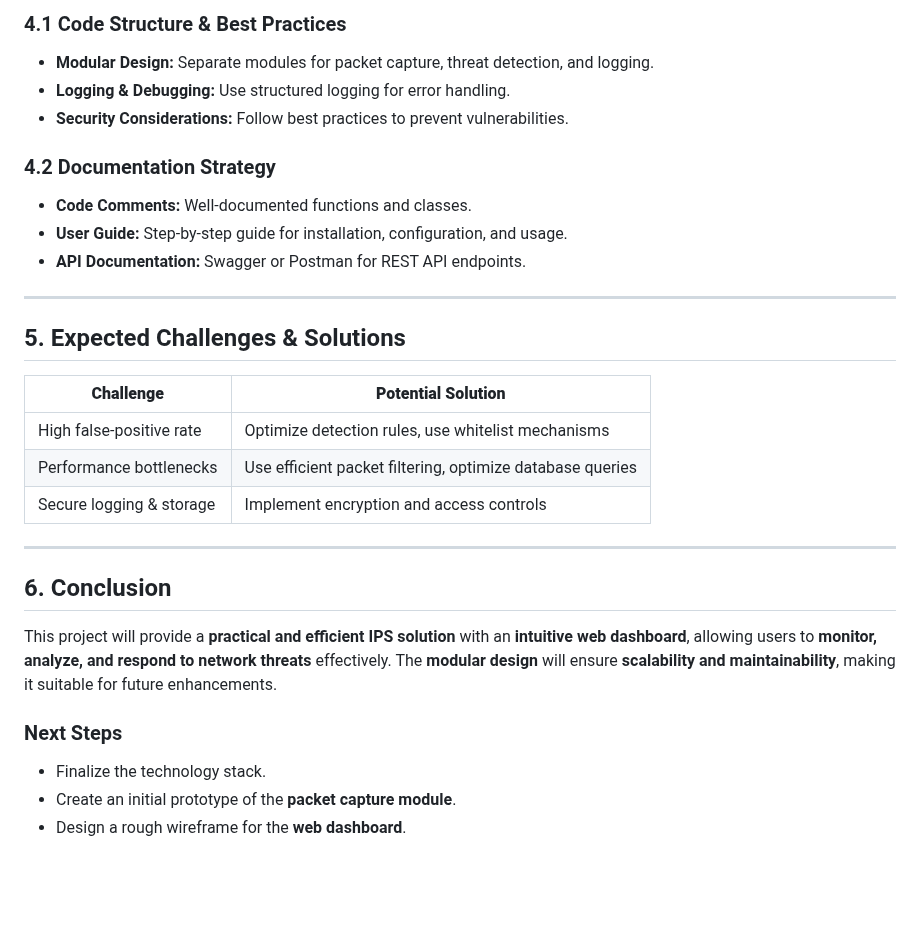
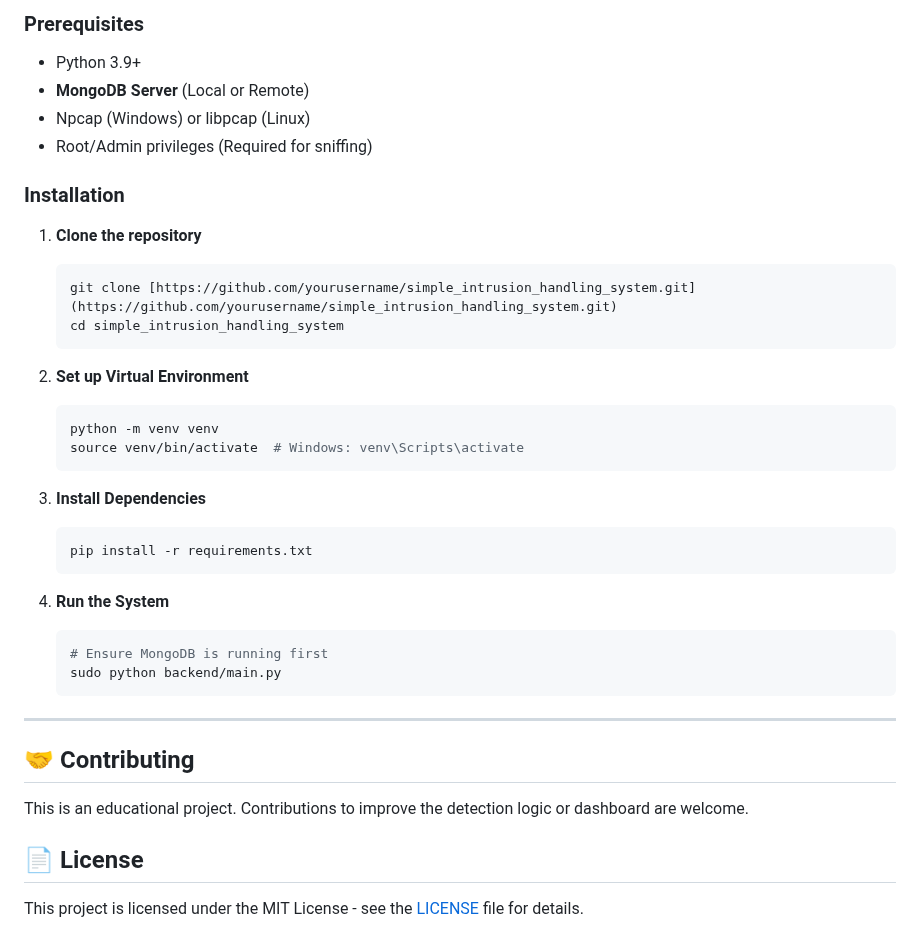
Before and after one commit to NatiG7/simple_intrusion_handling_system, a Markdown page: README.md, the part around one of its changes. GitHub-like rendering; blank space fills up the shorter version.

Commit message:
update: new README markdown

````diff
--- a/README.md
+++ b/README.md
@@ -73,34 +79,41 @@ This project aims to develop an **Intrusion Prevention System (IPS)** that monit
 
-### 4.1 Code Structure & Best Practices
+### Prerequisites
+* Python 3.9+
+* **MongoDB Server** (Local or Remote)
+* Npcap (Windows) or libpcap (Linux)
+* Root/Admin privileges (Required for sniffing)
 
-- **Modular Design:** Separate modules for packet capture, threat detection, and logging.
-- **Logging & Debugging:** Use structured logging for error handling.
-- **Security Considerations:** Follow best practices to prevent vulnerabilities.
+### Installation
 
-### 4.2 Documentation Strategy
+1.  **Clone the repository**
+    ```bash
+    git clone [https://github.com/yourusername/simple_intrusion_handling_system.git](https://github.com/yourusername/simple_intrusion_handling_system.git)
+    cd simple_intrusion_handling_system
+    ```
 
-- **Code Comments:** Well-documented functions and classes.
-- **User Guide:** Step-by-step guide for installation, configuration, and usage.
-- **API Documentation:** Swagger or Postman for REST API endpoints.
+2.  **Set up Virtual Environment**
+    ```bash
+    python -m venv venv
+    source venv/bin/activate  # Windows: venv\Scripts\activate
+    ```
+
+3.  **Install Dependencies**
+    ```bash
+    pip install -r requirements.txt
+    ```
+
+4.  **Run the System**
+    ```bash
+    # Ensure MongoDB is running first
+    sudo python backend/main.py
+    ```
 
 ---
 
-## 5. Expected Challenges & Solutions
+## 🤝 Contributing
 
-| **Challenge** | **Potential Solution** |
-|--------------|----------------------|
-| High false-positive rate | Optimize detection rules, use whitelist mechanisms |
-| Performance bottlenecks | Use efficient packet filtering, optimize database queries |
-| Secure logging & storage | Implement encryption and access controls |
+This is an educational project. Contributions to improve the detection logic or dashboard are welcome.
 
----
+## 📄 License
 
-## 6. Conclusion
-
-This project will provide a **practical and efficient IPS solution** with an **intuitive web dashboard**, allowing users to **monitor, analyze, and respond to network threats** effectively. The **modular design** will ensure **scalability and maintainability**, making it suitable for future enhancements.
-
-### Next Steps
-
-- Finalize the technology stack.
-- Create an initial prototype of the **packet capture module**.
-- Design a rough wireframe for the **web dashboard**.
+This project is licensed under the MIT License - see the [LICENSE](LICENSE) file for details.
````
Also changed, not shown: other parts of README.md (+59 -53 lines).
